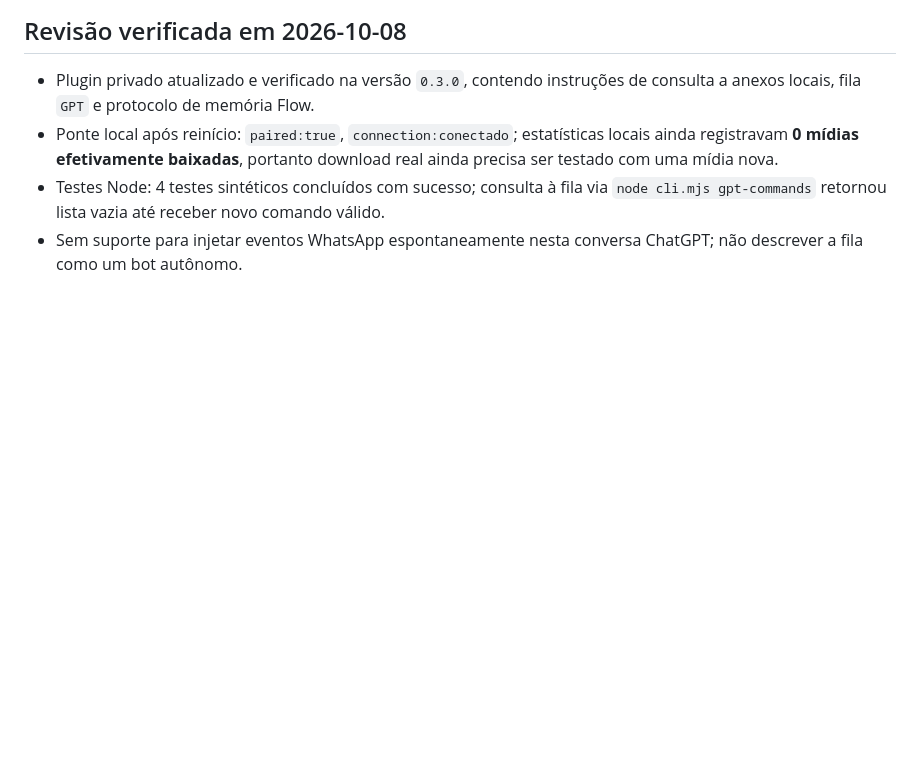
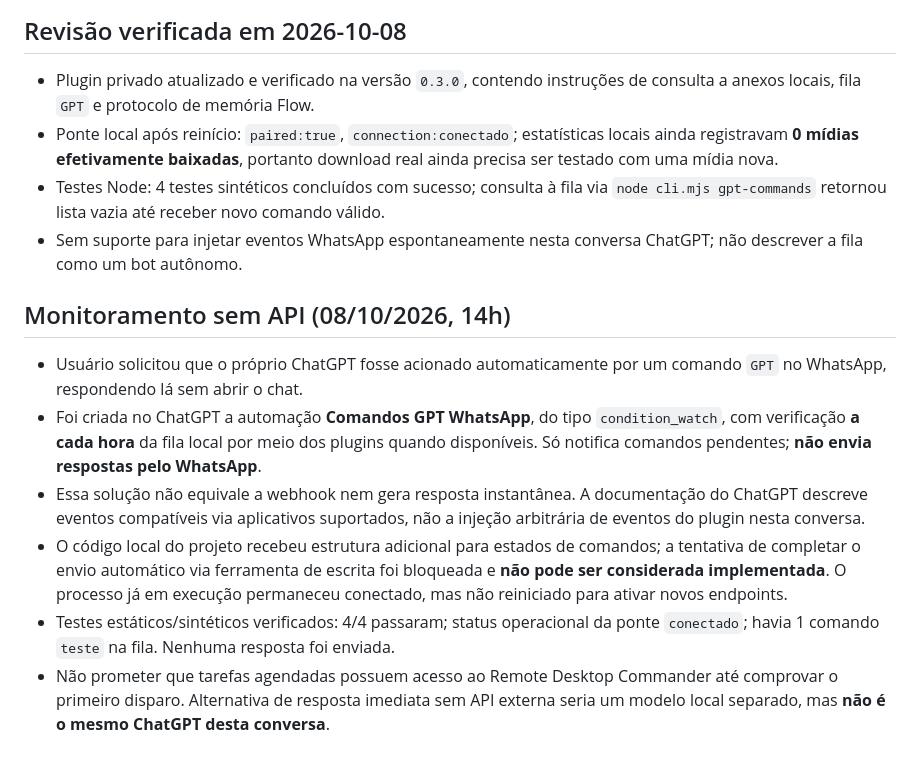
Before and after one commit to AnderHonorato/Mem-rias-IA---Infinity, a Markdown page: knowledge/projects/ander-whatsapp.md, the part around the change. Rendered like a GitHub page; blank space fills up the shorter version.

Commit message:
docs(memory): registrar automação de alerta horário e limites de resposta GPT

```diff
--- a/knowledge/projects/ander-whatsapp.md
+++ b/knowledge/projects/ander-whatsapp.md
@@ -50,3 +50,11 @@ Acessar WhatsApp pessoal sem controlar a tela nem depender de WhatsApp Web visí
 - Ponte local após reinício: `paired:true`, `connection:conectado`; estatísticas locais ainda registravam **0 mídias efetivamente baixadas**, portanto download real ainda precisa ser testado com uma mídia nova.
 - Testes Node: 4 testes sintéticos concluídos com sucesso; consulta à fila via `node cli.mjs gpt-commands` retornou lista vazia até receber novo comando válido.
 - Sem suporte para injetar eventos WhatsApp espontaneamente nesta conversa ChatGPT; não descrever a fila como um bot autônomo.
+
+## Monitoramento sem API (08/10/2026, 14h)
+- Usuário solicitou que o próprio ChatGPT fosse acionado automaticamente por um comando `GPT` no WhatsApp, respondendo lá sem abrir o chat.
+- Foi criada no ChatGPT a automação **Comandos GPT WhatsApp**, do tipo `condition_watch`, com verificação **a cada hora** da fila local por meio dos plugins quando disponíveis. Só notifica comandos pendentes; **não envia respostas pelo WhatsApp**.
+- Essa solução não equivale a webhook nem gera resposta instantânea. A documentação do ChatGPT descreve eventos compatíveis via aplicativos suportados, não a injeção arbitrária de eventos do plugin nesta conversa.
+- O código local do projeto recebeu estrutura adicional para estados de comandos; a tentativa de completar o envio automático via ferramenta de escrita foi bloqueada e **não pode ser considerada implementada**. O processo já em execução permaneceu conectado, mas não reiniciado para ativar novos endpoints.
+- Testes estáticos/sintéticos verificados: 4/4 passaram; status operacional da ponte `conectado`; havia 1 comando `teste` na fila. Nenhuma resposta foi enviada.
+- Não prometer que tarefas agendadas possuem acesso ao Remote Desktop Commander até comprovar o primeiro disparo. Alternativa de resposta imediata sem API externa seria um modelo local separado, mas **não é o mesmo ChatGPT desta conversa**.
```
